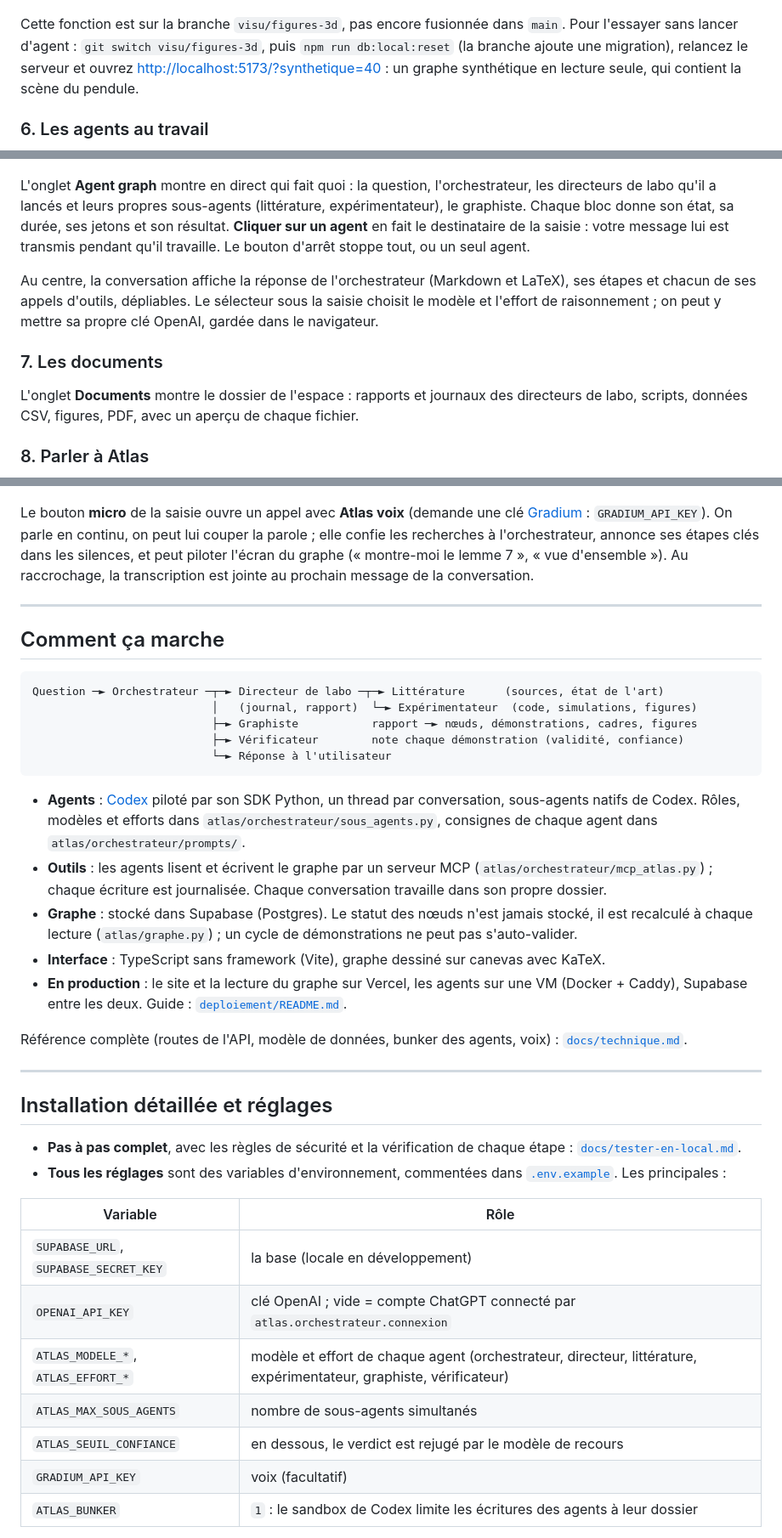
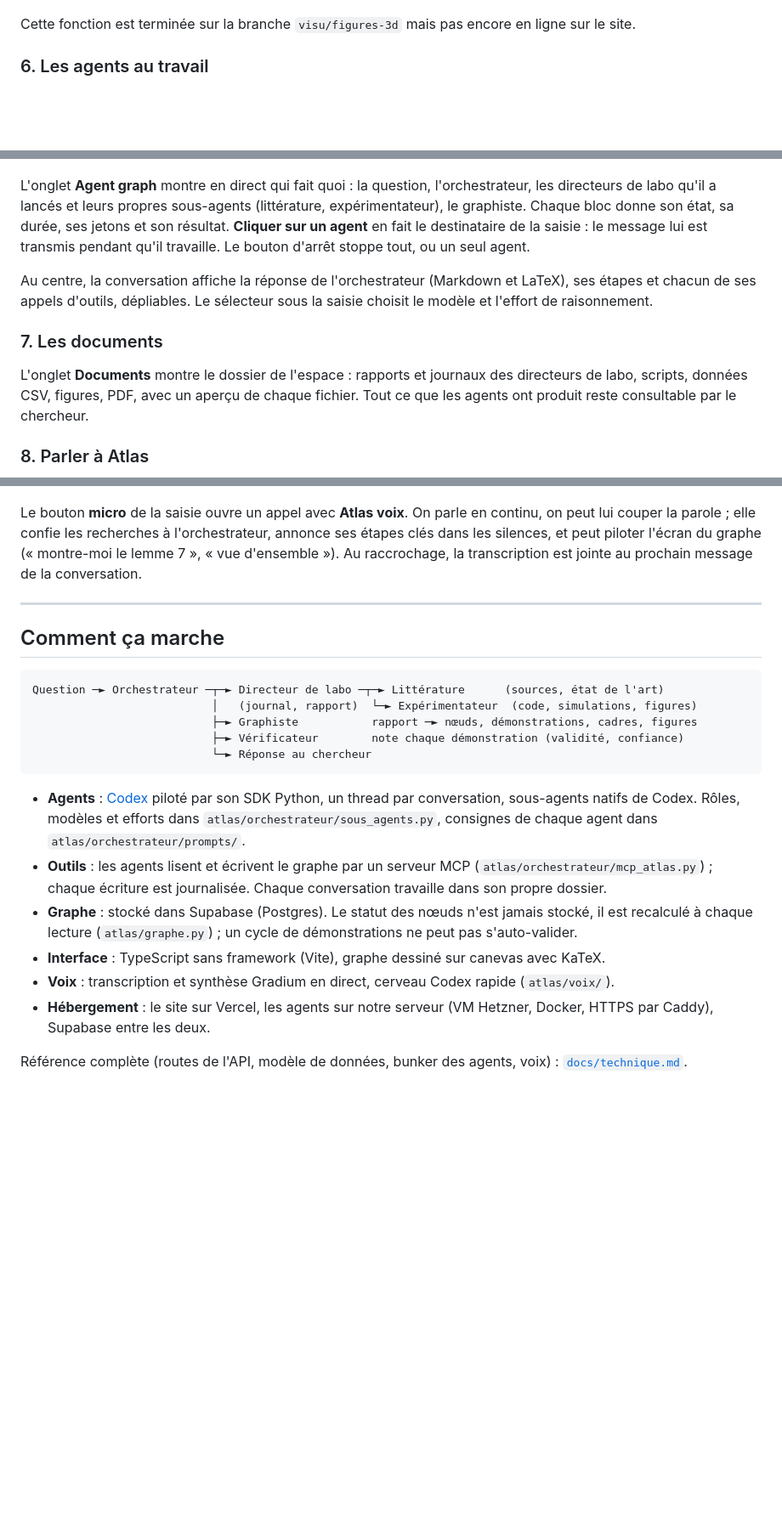
Before and after one commit to Camedpc/Atlas, a Markdown page: README.md, 3 parts joined by grey strips. Shown at 85% size. Drawn GitHub-style; blank space fills up the shorter version.

````diff
--- a/README.md
+++ b/README.md
@@ -210,10 +145,7 @@ marquée d'un cube « 3D » ; **double-cliquer** fait plonger la caméra dans la
 
 ![La case d'une figure 3D dans le graphe, à droite](docs/images/08-case-3d.jpg)
 
-Cette fonction est sur la branche `visu/figures-3d`, pas encore fusionnée dans `main`. Pour l'essayer sans lancer
-d'agent : `git switch visu/figures-3d`, puis `npm run db:local:reset` (la branche ajoute une migration),
-relancez le serveur et ouvrez <http://localhost:5173/?synthetique=40> : un graphe synthétique en lecture seule,
-qui contient la scène du pendule.
+Cette fonction est terminée sur la branche `visu/figures-3d` mais pas encore en ligne sur le site.
 
 ### 6. Les agents au travail
 
@@ -221,27 +153,26 @@ qui contient la scène du pendule.
 
 L'onglet **Agent graph** montre en direct qui fait quoi : la question, l'orchestrateur, les directeurs de labo
 qu'il a lancés et leurs propres sous-agents (littérature, expérimentateur), le graphiste. Chaque bloc donne son
-état, sa durée, ses jetons et son résultat. **Cliquer sur un agent** en fait le destinataire de la saisie : votre
+état, sa durée, ses jetons et son résultat. **Cliquer sur un agent** en fait le destinataire de la saisie : le
 message lui est transmis pendant qu'il travaille. Le bouton d'arrêt stoppe tout, ou un seul agent.
 
 Au centre, la conversation affiche la réponse de l'orchestrateur (Markdown et LaTeX), ses étapes et chacun de
-ses appels d'outils, dépliables. Le sélecteur sous la saisie choisit le modèle et l'effort de raisonnement ; on
-peut y mettre sa propre clé OpenAI, gardée dans le navigateur.
+ses appels d'outils, dépliables. Le sélecteur sous la saisie choisit le modèle et l'effort de raisonnement.
 
 ### 7. Les documents
 
 L'onglet **Documents** montre le dossier de l'espace : rapports et journaux des directeurs de labo, scripts,
-données CSV, figures, PDF, avec un aperçu de chaque fichier.
+données CSV, figures, PDF, avec un aperçu de chaque fichier. Tout ce que les agents ont produit reste
+consultable par le chercheur.
 
 ### 8. Parler à Atlas
 
 ![Session lancée à la voix : la demande transmise par Atlas voix à l'orchestrateur](docs/images/10-voix.jpg)
 
-Le bouton **micro** de la saisie ouvre un appel avec **Atlas voix** (demande une clé
-[Gradium](https://gradium.ai) : `GRADIUM_API_KEY`). On parle en continu, on peut lui couper la parole ; elle
-confie les recherches à l'orchestrateur, annonce ses étapes clés dans les silences, et peut piloter l'écran du
-graphe (« montre-moi le lemme 7 », « vue d'ensemble »). Au raccrochage, la transcription est jointe au prochain
-message de la conversation.
+Le bouton **micro** de la saisie ouvre un appel avec **Atlas voix**. On parle en continu, on peut lui couper la
+parole ; elle confie les recherches à l'orchestrateur, annonce ses étapes clés dans les silences, et peut piloter
+l'écran du graphe (« montre-moi le lemme 7 », « vue d'ensemble »). Au raccrochage, la transcription est jointe au
+prochain message de la conversation.
 
 ---
 
@@ -252,7 +183,7 @@ Question ─► Orchestrateur ─┬─► Directeur de labo ─┬─► Litté
                            │   (journal, rapport)  └─► Expérimentateur  (code, simulations, figures)
                            ├─► Graphiste           rapport ─► nœuds, démonstrations, cadres, figures
                            ├─► Vérificateur        note chaque démonstration (validité, confiance)
-                           └─► Réponse à l'utilisateur
+                           └─► Réponse au chercheur
 ```
 
 - **Agents** : [Codex](https://github.com/openai/codex) piloté par son SDK Python, un thread par conversation,
@@ -263,28 +194,9 @@ Question ─► Orchestrateur ─┬─► Directeur de labo ─┬─► Litté
 - **Graphe** : stocké dans Supabase (Postgres). Le statut des nœuds n'est jamais stocké, il est recalculé à
   chaque lecture (`atlas/graphe.py`) ; un cycle de démonstrations ne peut pas s'auto-valider.
 - **Interface** : TypeScript sans framework (Vite), graphe dessiné sur canevas avec KaTeX.
-- **En production** : le site et la lecture du graphe sur Vercel, les agents sur une VM (Docker + Caddy),
-  Supabase entre les deux. Guide : [`deploiement/README.md`](deploiement/README.md).
+- **Voix** : transcription et synthèse Gradium en direct, cerveau Codex rapide (`atlas/voix/`).
+- **Hébergement** : le site sur Vercel, les agents sur notre serveur (VM Hetzner, Docker, HTTPS par Caddy),
+  Supabase entre les deux.
 
 Référence complète (routes de l'API, modèle de données, bunker des agents, voix) :
 [`docs/technique.md`](docs/technique.md).
-
----
-
-## Installation détaillée et réglages
-
-- **Pas à pas complet**, avec les règles de sécurité et la vérification de chaque étape :
-  [`docs/tester-en-local.md`](docs/tester-en-local.md).
-- **Tous les réglages** sont des variables d'environnement, commentées dans [`.env.example`](.env.example).
-  Les principales :
-
-| Variable | Rôle |
-|---|---|
-| `SUPABASE_URL`, `SUPABASE_SECRET_KEY` | la base (locale en développement) |
-| `OPENAI_API_KEY` | clé OpenAI ; vide = compte ChatGPT connecté par `atlas.orchestrateur.connexion` |
-| `ATLAS_MODELE_*`, `ATLAS_EFFORT_*` | modèle et effort de chaque agent (orchestrateur, directeur, littérature, expérimentateur, graphiste, vérificateur) |
-| `ATLAS_MAX_SOUS_AGENTS` | nombre de sous-agents simultanés |
-| `ATLAS_SEUIL_CONFIANCE` | en dessous, le verdict est rejugé par le modèle de recours |
-| `GRADIUM_API_KEY` | voix (facultatif) |
-| `ATLAS_BUNKER` | `1` : le sandbox de Codex limite les écritures des agents à leur dossier |
-
````
Also changed, not shown: other parts of README.md (+48 -127 lines).
